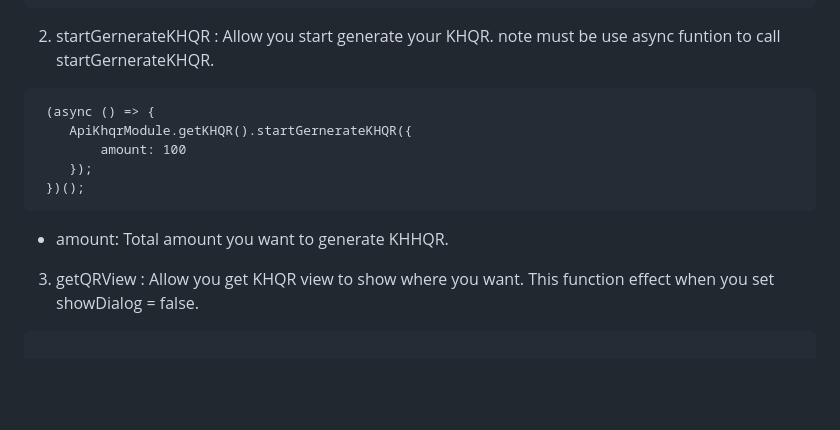
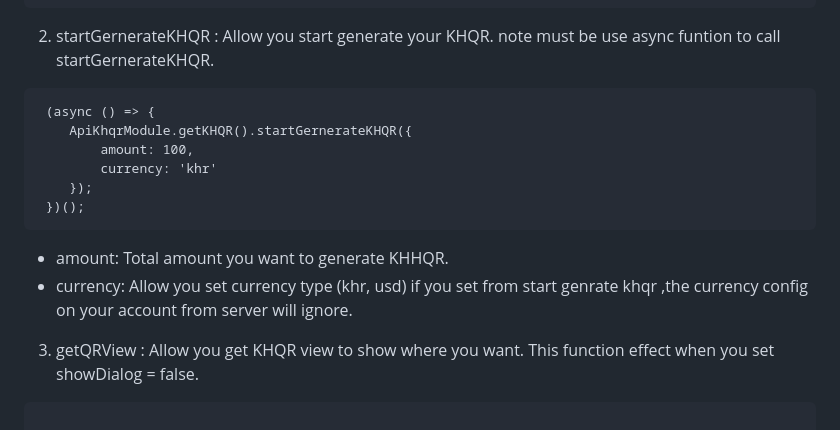
Before and after one commit to kdrtech/KHQRService, a Markdown page: README.md, the part around the change. Rendered like a GitHub page; blank space fills up the shorter version.

````diff
--- a/README.md
+++ b/README.md
@@ -67,11 +67,13 @@ ApiKhqrModule.getKHQR().onPaymentStatus = (data) => {
 ```
  (async () => {
     ApiKhqrModule.getKHQR().startGernerateKHQR({
-        amount: 100
+        amount: 100,
+        currency: 'khr'
     });
  })();
 ```
 - amount: Total amount you want to generate KHHQR.
+- currency: Allow you set currency type (khr, usd) if you set from start genrate khqr ,the currency config on your account from server will ignore.
 3. getQRView : Allow you get KHQR view to show where you want. This function effect when you set showDialog = false.
 ```
 
````
